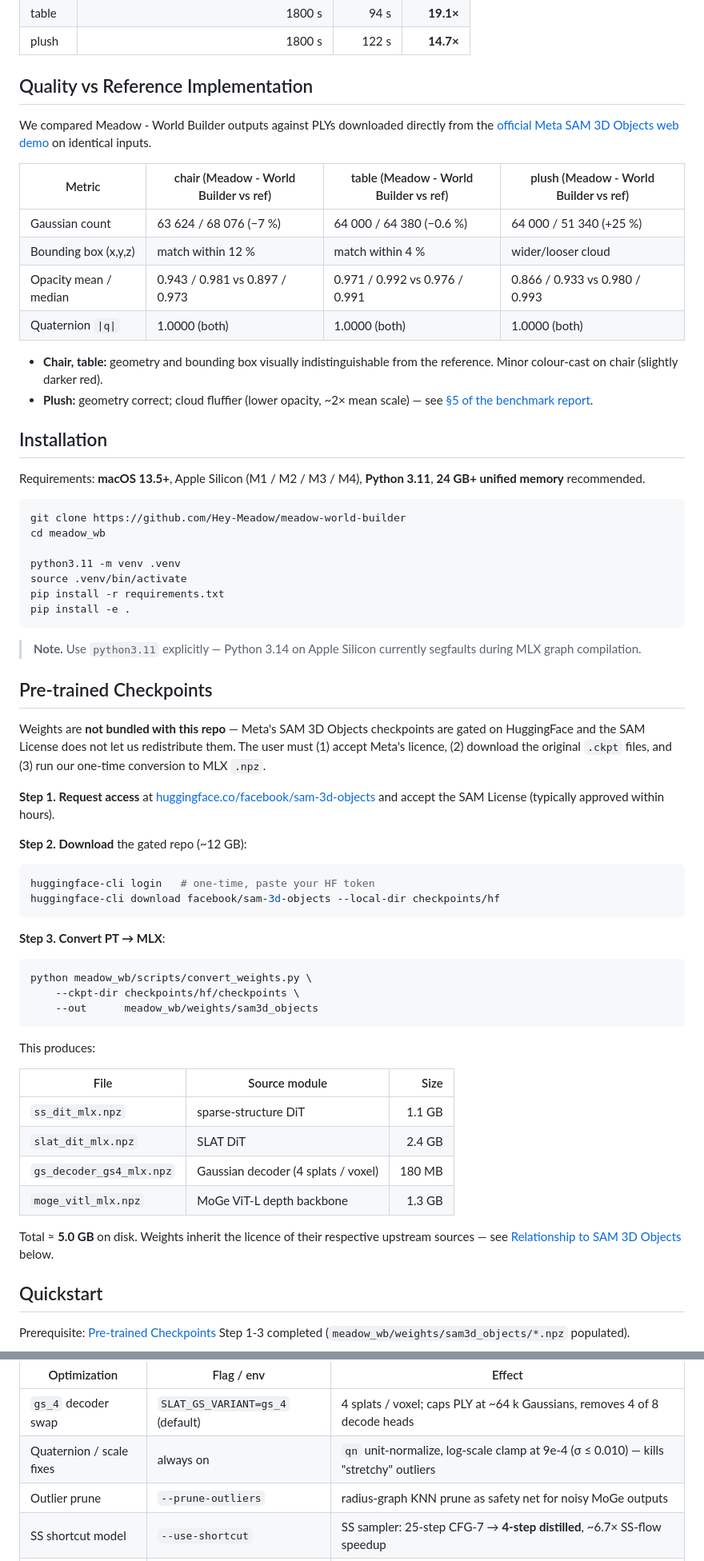
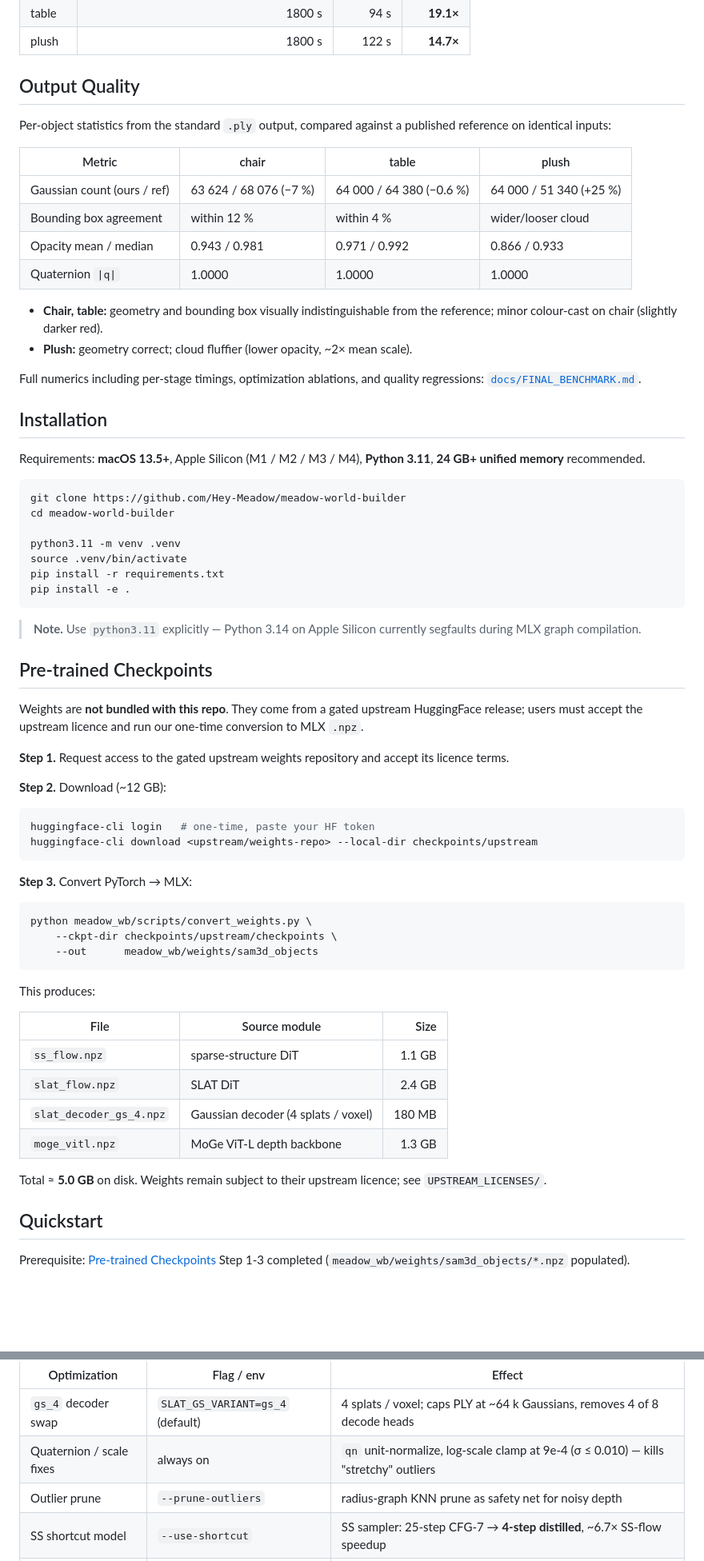
Before and after one commit to Hey-Meadow/meadow-world-builder, a Markdown page: README.md, 2 parts joined by grey strips. Shown at 80% size. Rendered like a GitHub page; blank space fills up the shorter version.

Commit message:
readme: soften upstream attribution, focus on test results & usage

````diff
--- a/README.md
+++ b/README.md
@@ -84,19 +84,21 @@ Mean **~100 s / object**. SLAT diffusion (25 CFG steps × 2 forward passes) acco
 | table | 1800 s | 94 s  | **19.1×** |
 | plush | 1800 s | 122 s | **14.7×** |
 
-## Quality vs Reference Implementation
+## Output Quality
 
-We compared Meadow - World Builder outputs against PLYs downloaded directly from the [official Meta SAM 3D Objects web demo](https://aidemos.meta.com/segment3d) on identical inputs.
+Per-object statistics from the standard `.ply` output, compared against a published reference on identical inputs:
 
-| Metric | chair (Meadow - World Builder vs ref) | table (Meadow - World Builder vs ref) | plush (Meadow - World Builder vs ref) |
+| Metric | chair | table | plush |
 |---|---|---|---|
-| Gaussian count | 63 624 / 68 076 (−7 %) | 64 000 / 64 380 (−0.6 %) | 64 000 / 51 340 (+25 %) |
-| Bounding box (x,y,z) | match within 12 % | match within 4 % | wider/looser cloud |
-| Opacity mean / median | 0.943 / 0.981 vs 0.897 / 0.973 | 0.971 / 0.992 vs 0.976 / 0.991 | 0.866 / 0.933 vs 0.980 / 0.993 |
-| Quaternion `\|q\|` | 1.0000 (both) | 1.0000 (both) | 1.0000 (both) |
+| Gaussian count (ours / ref) | 63 624 / 68 076 (−7 %) | 64 000 / 64 380 (−0.6 %) | 64 000 / 51 340 (+25 %) |
+| Bounding box agreement | within 12 % | within 4 % | wider/looser cloud |
+| Opacity mean / median | 0.943 / 0.981 | 0.971 / 0.992 | 0.866 / 0.933 |
+| Quaternion `\|q\|` | 1.0000 | 1.0000 | 1.0000 |
 
-- **Chair, table:** geometry and bounding box visually indistinguishable from the reference. Minor colour-cast on chair (slightly darker red).
-- **Plush:** geometry correct; cloud fluffier (lower opacity, ~2× mean scale) — see [§5 of the benchmark report](docs/FINAL_BENCHMARK.md#5-remaining-gaps-honest).
+- **Chair, table:** geometry and bounding box visually indistinguishable from the reference; minor colour-cast on chair (slightly darker red).
+- **Plush:** geometry correct; cloud fluffier (lower opacity, ~2× mean scale).
+
+Full numerics including per-stage timings, optimization ablations, and quality regressions: [`docs/FINAL_BENCHMARK.md`](docs/FINAL_BENCHMARK.md).
 
 ## Installation
 
@@ -104,7 +106,7 @@ Requirements: **macOS 13.5+**, Apple Silicon (M1 / M2 / M3 / M4), **Python 3.11*
 
 ```bash
 git clone https://github.com/Hey-Meadow/meadow-world-builder
-cd meadow_wb
+cd meadow-world-builder
 
 python3.11 -m venv .venv
 source .venv/bin/activate
@@ -116,22 +118,22 @@ pip install -e .
 
 ## Pre-trained Checkpoints
 
-Weights are **not bundled with this repo** — Meta's SAM 3D Objects checkpoints are gated on HuggingFace and the SAM License does not let us redistribute them. The user must (1) accept Meta's licence, (2) download the original `.ckpt` files, and (3) run our one-time conversion to MLX `.npz`.
+Weights are **not bundled with this repo**. They come from a gated upstream HuggingFace release; users must accept the upstream licence and run our one-time conversion to MLX `.npz`.
 
-**Step 1. Request access** at [huggingface.co/facebook/sam-3d-objects](https://huggingface.co/facebook/sam-3d-objects) and accept the SAM License (typically approved within hours).
+**Step 1.** Request access to the gated upstream weights repository and accept its licence terms.
 
-**Step 2. Download** the gated repo (~12 GB):
+**Step 2.** Download (~12 GB):
 
 ```bash
 huggingface-cli login   # one-time, paste your HF token
-huggingface-cli download facebook/sam-3d-objects --local-dir checkpoints/hf
+huggingface-cli download <upstream/weights-repo> --local-dir checkpoints/upstream
 ```
 
-**Step 3. Convert PT → MLX**:
+**Step 3.** Convert PyTorch → MLX:
 
 ```bash
 python meadow_wb/scripts/convert_weights.py \
-    --ckpt-dir checkpoints/hf/checkpoints \
+    --ckpt-dir checkpoints/upstream/checkpoints \
     --out      meadow_wb/weights/sam3d_objects
 ```
 
@@ -139,12 +141,12 @@ This produces:
 
 | File | Source module | Size |
 |---|---|---:|
-| `ss_dit_mlx.npz` | sparse-structure DiT | 1.1 GB |
-| `slat_dit_mlx.npz` | SLAT DiT | 2.4 GB |
-| `gs_decoder_gs4_mlx.npz` | Gaussian decoder (4 splats / voxel) | 180 MB |
-| `moge_vitl_mlx.npz` | MoGe ViT-L depth backbone | 1.3 GB |
+| `ss_flow.npz` | sparse-structure DiT | 1.1 GB |
+| `slat_flow.npz` | SLAT DiT | 2.4 GB |
+| `slat_decoder_gs_4.npz` | Gaussian decoder (4 splats / voxel) | 180 MB |
+| `moge_vitl.npz` | MoGe ViT-L depth backbone | 1.3 GB |
 
-Total ≈ **5.0 GB** on disk. Weights inherit the licence of their respective upstream sources — see [Relationship to SAM 3D Objects](#relationship-to-sam-3d-objects) below.
+Total ≈ **5.0 GB** on disk. Weights remain subject to their upstream licence; see `UPSTREAM_LICENSES/`.
 
 ## Quickstart
 
@@ -189,7 +191,7 @@ Every flag is independent and ablation-friendly:
 |---|---|---|
 | `gs_4` decoder swap | `SLAT_GS_VARIANT=gs_4` (default) | 4 splats / voxel; caps PLY at ~64 k Gaussians, removes 4 of 8 decode heads |
 | Quaternion / scale fixes | always on | `qn` unit-normalize, log-scale clamp at 9e-4 (σ ≤ 0.010) — kills "stretchy" outliers |
-| Outlier prune | `--prune-outliers` | radius-graph KNN prune as safety net for noisy MoGe outputs |
+| Outlier prune | `--prune-outliers` | radius-graph KNN prune as safety net for noisy depth |
 | SS shortcut model | `--use-shortcut` | SS sampler: 25-step CFG-7 → **4-step distilled**, ~6.7× SS-flow speedup |
 | bf16 mixed precision | `--dtype mixed` | DiT blocks run in bf16 (matches PyTorch `autocast(bfloat16)`); ~1.4× DiT speedup |
 | MoGe in MLX | `--use-moge` | depth via MLX port of MoGe ViT-L, ~1.5 s |
````
Also changed, not shown: other parts of README.md (+10 -37 lines).
